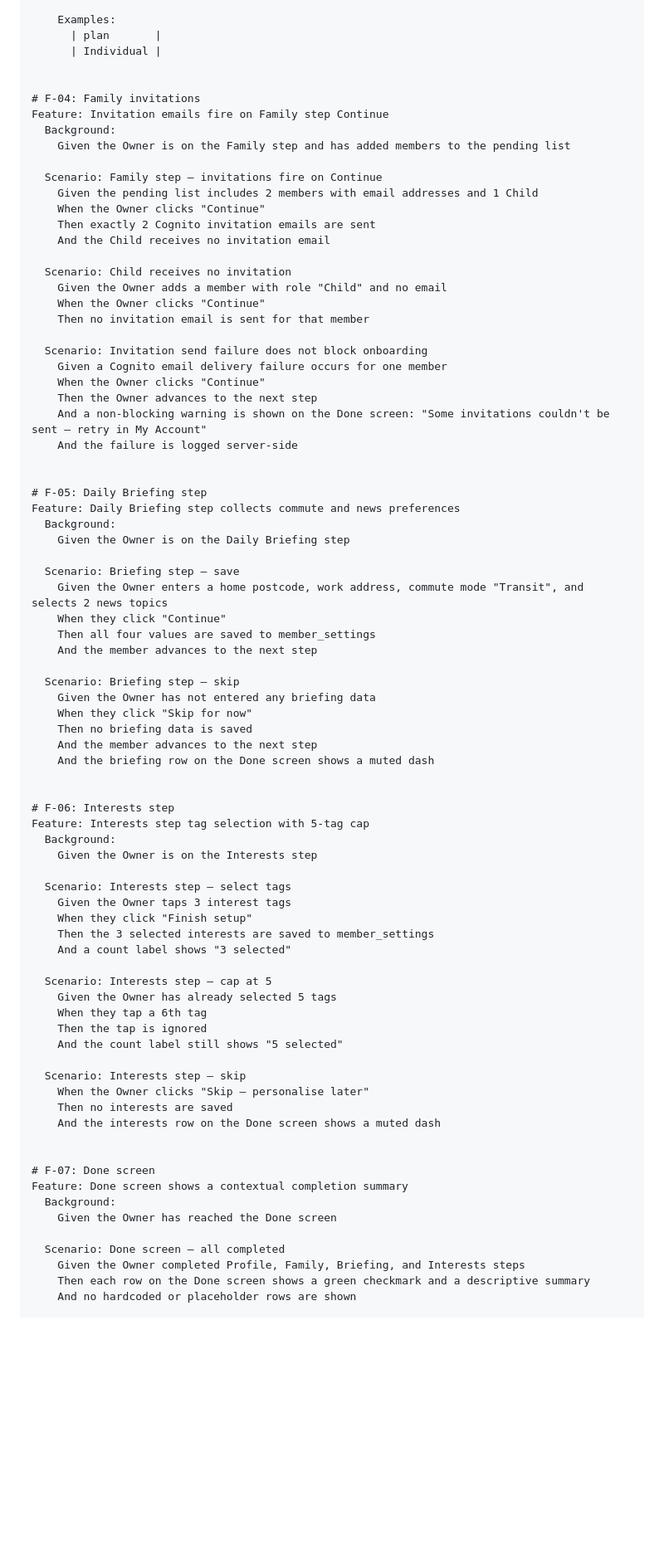
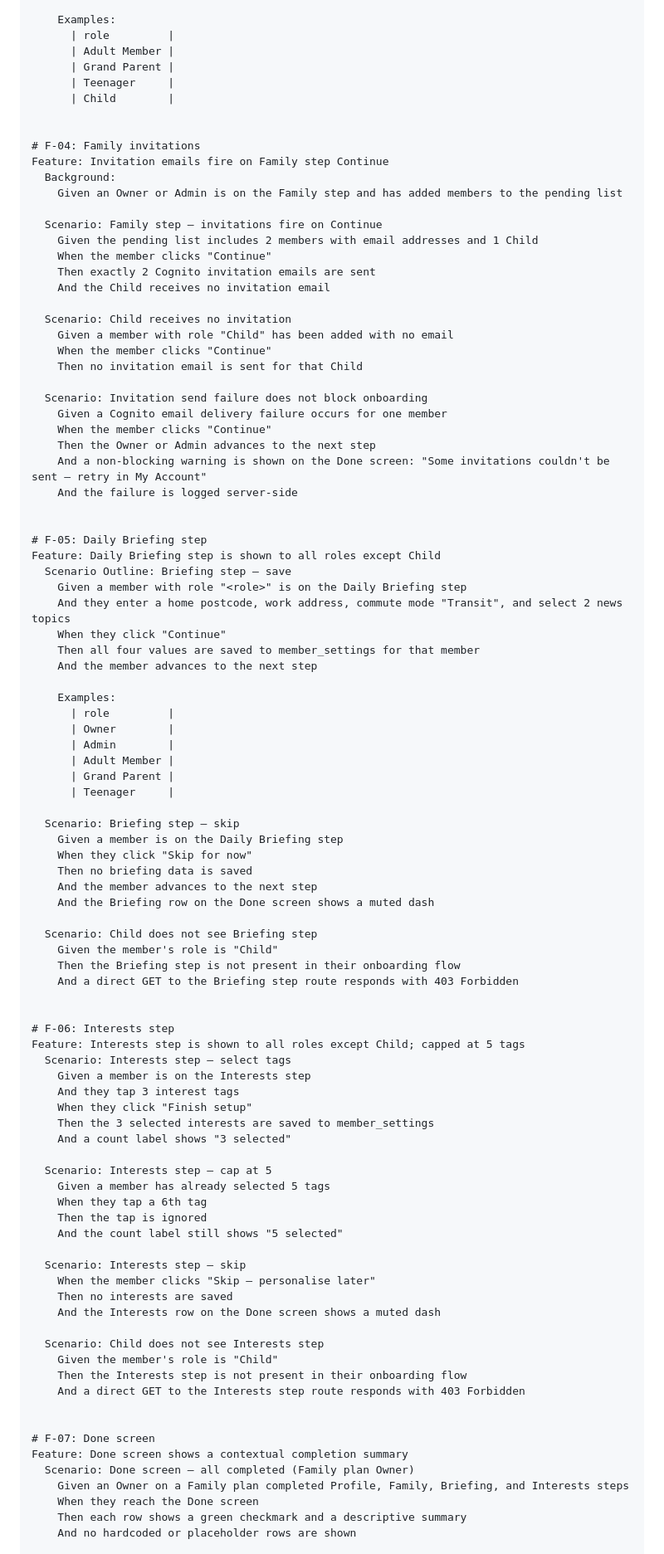
Before and after one commit to dipguha/MyPal, a Markdown page: _specs/platform--onboarding.md, the part around one of its changes. Shown at 83% size. Drawn GitHub-style; blank space fills up the shorter version.

```diff
--- a/_specs/platform--onboarding.md
+++ b/_specs/platform--onboarding.md
@@ -189,82 +223,97 @@ Feature: Family step allows Owner to add up to 5 additional members
 
     Examples:
-      | plan       |
-      | Individual |
+      | role         |
+      | Adult Member |
+      | Grand Parent |
+      | Teenager     |
+      | Child        |
 
 
 # F-04: Family invitations
 Feature: Invitation emails fire on Family step Continue
   Background:
-    Given the Owner is on the Family step and has added members to the pending list
+    Given an Owner or Admin is on the Family step and has added members to the pending list
 
   Scenario: Family step — invitations fire on Continue
     Given the pending list includes 2 members with email addresses and 1 Child
-    When the Owner clicks "Continue"
+    When the member clicks "Continue"
     Then exactly 2 Cognito invitation emails are sent
     And the Child receives no invitation email
 
   Scenario: Child receives no invitation
-    Given the Owner adds a member with role "Child" and no email
-    When the Owner clicks "Continue"
-    Then no invitation email is sent for that member
+    Given a member with role "Child" has been added with no email
+    When the member clicks "Continue"
+    Then no invitation email is sent for that Child
 
   Scenario: Invitation send failure does not block onboarding
     Given a Cognito email delivery failure occurs for one member
-    When the Owner clicks "Continue"
-    Then the Owner advances to the next step
+    When the member clicks "Continue"
+    Then the Owner or Admin advances to the next step
     And a non-blocking warning is shown on the Done screen: "Some invitations couldn't be sent — retry in My Account"
     And the failure is logged server-side
 
 
 # F-05: Daily Briefing step
-Feature: Daily Briefing step collects commute and news preferences
-  Background:
-    Given the Owner is on the Daily Briefing step
-
-  Scenario: Briefing step — save
-    Given the Owner enters a home postcode, work address, commute mode "Transit", and selects 2 news topics
+Feature: Daily Briefing step is shown to all roles except Child
+  Scenario Outline: Briefing step — save
+    Given a member with role "<role>" is on the Daily Briefing step
+    And they enter a home postcode, work address, commute mode "Transit", and select 2 news topics
     When they click "Continue"
-    Then all four values are saved to member_settings
+    Then all four values are saved to member_settings for that member
     And the member advances to the next step
 
+    Examples:
+      | role         |
+      | Owner        |
+      | Admin        |
+      | Adult Member |
+      | Grand Parent |
+      | Teenager     |
+
   Scenario: Briefing step — skip
-    Given the Owner has not entered any briefing data
+    Given a member is on the Daily Briefing step
     When they click "Skip for now"
     Then no briefing data is saved
     And the member advances to the next step
-    And the briefing row on the Done screen shows a muted dash
+    And the Briefing row on the Done screen shows a muted dash
+
+  Scenario: Child does not see Briefing step
+    Given the member's role is "Child"
+    Then the Briefing step is not present in their onboarding flow
+    And a direct GET to the Briefing step route responds with 403 Forbidden
 
 
 # F-06: Interests step
-Feature: Interests step tag selection with 5-tag cap
-  Background:
-    Given the Owner is on the Interests step
-
+Feature: Interests step is shown to all roles except Child; capped at 5 tags
   Scenario: Interests step — select tags
-    Given the Owner taps 3 interest tags
+    Given a member is on the Interests step
+    And they tap 3 interest tags
     When they click "Finish setup"
     Then the 3 selected interests are saved to member_settings
     And a count label shows "3 selected"
 
   Scenario: Interests step — cap at 5
-    Given the Owner has already selected 5 tags
+    Given a member has already selected 5 tags
     When they tap a 6th tag
     Then the tap is ignored
     And the count label still shows "5 selected"
 
   Scenario: Interests step — skip
-    When the Owner clicks "Skip — personalise later"
+    When the member clicks "Skip — personalise later"
     Then no interests are saved
-    And the interests row on the Done screen shows a muted dash
+    And the Interests row on the Done screen shows a muted dash
+
+  Scenario: Child does not see Interests step
+    Given the member's role is "Child"
+    Then the Interests step is not present in their onboarding flow
+    And a direct GET to the Interests step route responds with 403 Forbidden
 
 
 # F-07: Done screen
 Feature: Done screen shows a contextual completion summary
-  Background:
-    Given the Owner has reached the Done screen
-
-  Scenario: Done screen — all completed
-    Given the Owner completed Profile, Family, Briefing, and Interests steps
-    Then each row on the Done screen shows a green checkmark and a descriptive summary
+  Scenario: Done screen — all completed (Family plan Owner)
+    Given an Owner on a Family plan completed Profile, Family, Briefing, and Interests steps
+    When they reach the Done screen
+    Then each row shows a green checkmark and a descriptive summary
     And no hardcoded or placeholder rows are shown
 
```
Also changed, not shown: other parts of _specs/platform--onboarding.md (+188 -117 lines).
